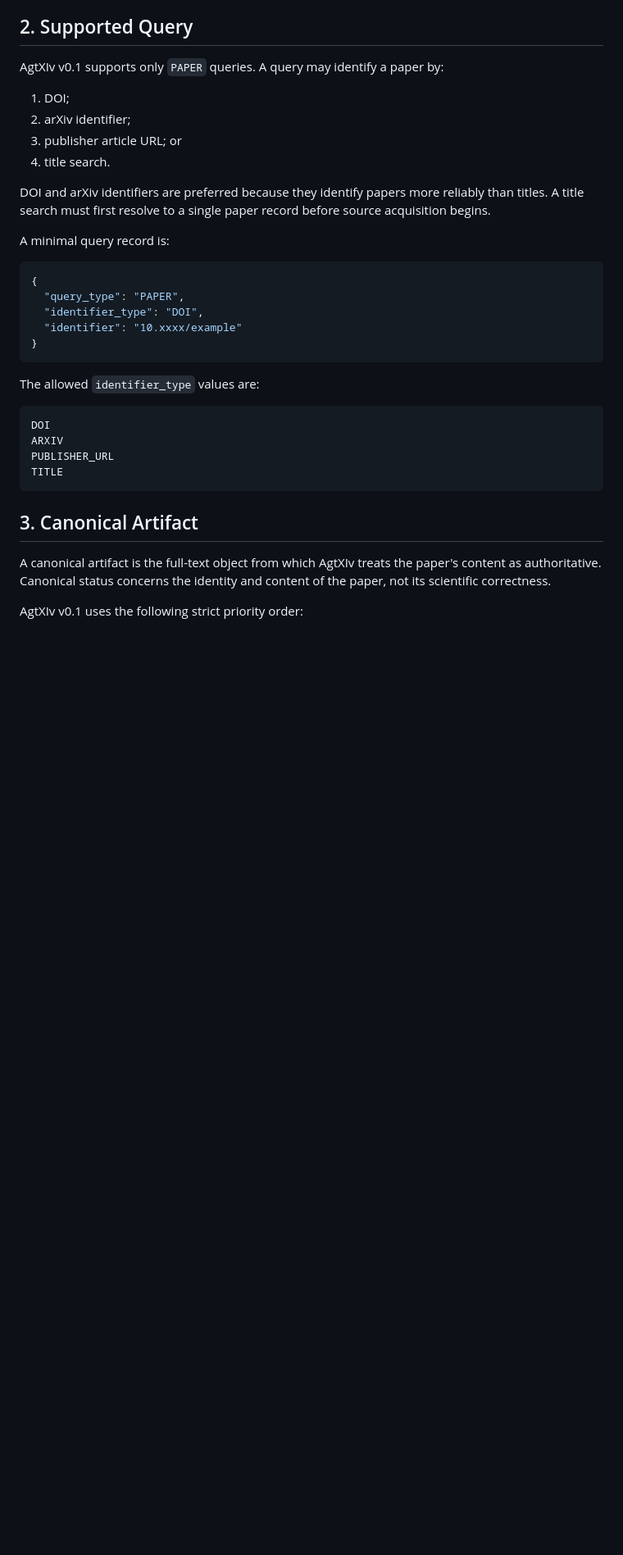
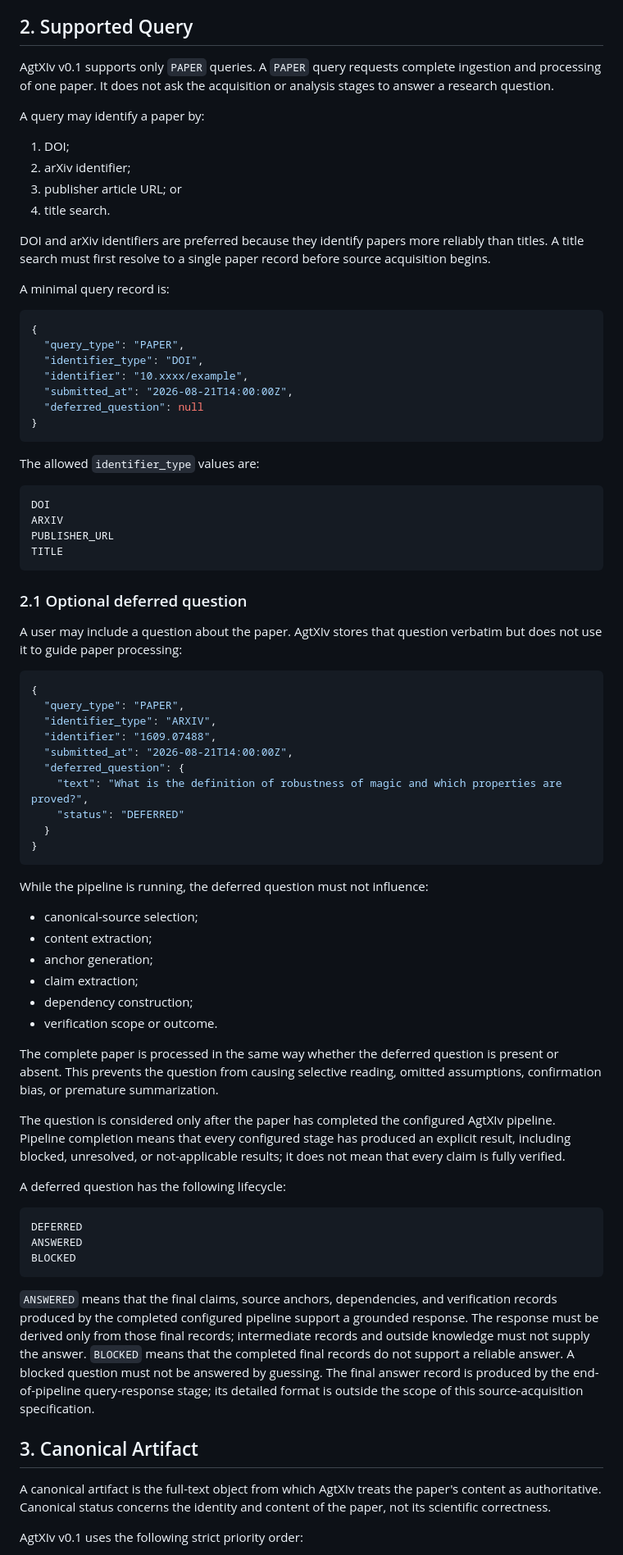
Before and after one commit to EugeneLIU2000/AgtXIv, a Markdown page: docs/specifications/paper-source-acquisition.md, the part around one of its changes. Shown at 82% size. GitHub-like rendering; blank space fills up the shorter version.

Commit message:
Defer paper questions until pipeline completion

````diff
--- a/docs/specifications/paper-source-acquisition.md
+++ b/docs/specifications/paper-source-acquisition.md
@@ -18,7 +18,9 @@ This step does not assess whether the paper is correct. It only answers:
 
 ## 2. Supported Query
 
-AgtXIv v0.1 supports only `PAPER` queries. A query may identify a paper by:
+AgtXIv v0.1 supports only `PAPER` queries. A `PAPER` query requests complete ingestion and processing of one paper. It does not ask the acquisition or analysis stages to answer a research question.
+
+A query may identify a paper by:
 
 1. DOI;
 2. arXiv identifier;
@@ -33,7 +35,9 @@ A minimal query record is:
 {
   "query_type": "PAPER",
   "identifier_type": "DOI",
-  "identifier": "10.xxxx/example"
+  "identifier": "10.xxxx/example",
+  "submitted_at": "2026-08-21T14:00:00Z",
+  "deferred_question": null
 }
 ```
 
@@ -45,6 +49,46 @@ ARXIV
 PUBLISHER_URL
 TITLE
 ```
+
+### 2.1 Optional deferred question
+
+A user may include a question about the paper. AgtXIv stores that question verbatim but does not use it to guide paper processing:
+
+```json
+{
+  "query_type": "PAPER",
+  "identifier_type": "ARXIV",
+  "identifier": "1609.07488",
+  "submitted_at": "2026-08-21T14:00:00Z",
+  "deferred_question": {
+    "text": "What is the definition of robustness of magic and which properties are proved?",
+    "status": "DEFERRED"
+  }
+}
+```
+
+While the pipeline is running, the deferred question must not influence:
+
+- canonical-source selection;
+- content extraction;
+- anchor generation;
+- claim extraction;
+- dependency construction;
+- verification scope or outcome.
+
+The complete paper is processed in the same way whether the deferred question is present or absent. This prevents the question from causing selective reading, omitted assumptions, confirmation bias, or premature summarization.
+
+The question is considered only after the paper has completed the configured AgtXIv pipeline. Pipeline completion means that every configured stage has produced an explicit result, including blocked, unresolved, or not-applicable results; it does not mean that every claim is fully verified.
+
+A deferred question has the following lifecycle:
+
+```text
+DEFERRED
+ANSWERED
+BLOCKED
+```
+
+`ANSWERED` means that the final claims, source anchors, dependencies, and verification records produced by the completed configured pipeline support a grounded response. The response must be derived only from those final records; intermediate records and outside knowledge must not supply the answer. `BLOCKED` means that the completed final records do not support a reliable answer. A blocked question must not be answered by guessing. The final answer record is produced by the end-of-pipeline query-response stage; its detailed format is outside the scope of this source-acquisition specification.
 
 ## 3. Canonical Artifact
 
````
Also changed, not shown: other parts of docs/specifications/paper-source-acquisition.md (+24 -15 lines).
